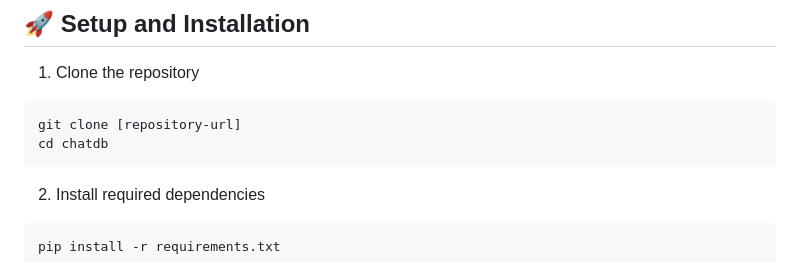
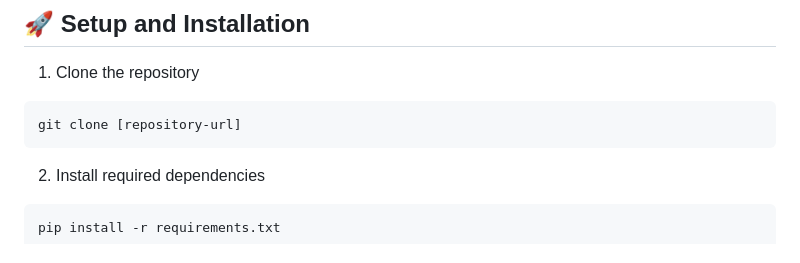
Before and after one commit to Omiikay/ChatDB-Project, a Markdown page: README.md, the part around the change. Drawn GitHub-style.

````diff
--- a/README.md
+++ b/README.md
@@ -80,7 +80,6 @@ ChatDB is an interactive ChatGPT-like application that assists users in learning
 1. Clone the repository
 ```bash
 git clone [repository-url]
-cd chatdb
 ```
 
 2. Install required dependencies
````
